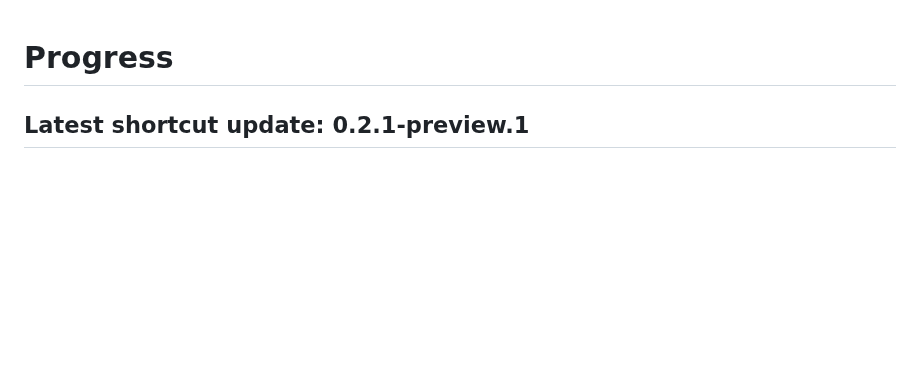
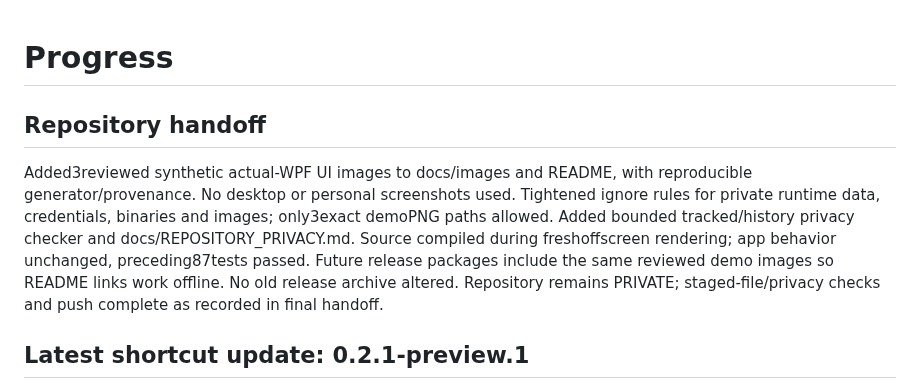
Before and after one commit to adityashelke04/SlipShot, a Markdown page: PROGRESS.md, the part around the change. Rendered like a GitHub page; blank space fills up the shorter version.

```diff
--- a/PROGRESS.md
+++ b/PROGRESS.md
@@ -1,4 +1,8 @@
 # Progress
+
+## Repository handoff
+
+Added3reviewed synthetic actual-WPF UI images to docs/images and README, with reproducible generator/provenance. No desktop or personal screenshots used. Tightened ignore rules for private runtime data, credentials, binaries and images; only3exact demoPNG paths allowed. Added bounded tracked/history privacy checker and docs/REPOSITORY_PRIVACY.md. Source compiled during freshoffscreen rendering; app behavior unchanged, preceding87tests passed. Future release packages include the same reviewed demo images so README links work offline. No old release archive altered. Repository remains PRIVATE; staged-file/privacy checks and push complete as recorded in final handoff.
 
 ## Latest shortcut update: 0.2.1-preview.1
 
```
Also changed, not shown: README.md (+15 -0 lines), docs/REPOSITORY_PRIVACY.md (added, +27 -0 lines), docs/images/README.md (added, +19 -0 lines), docs/images/editor-dark.png (added), docs/images/editor-light.png (added), docs/images/preview-dark.png (added), 4 other files.
